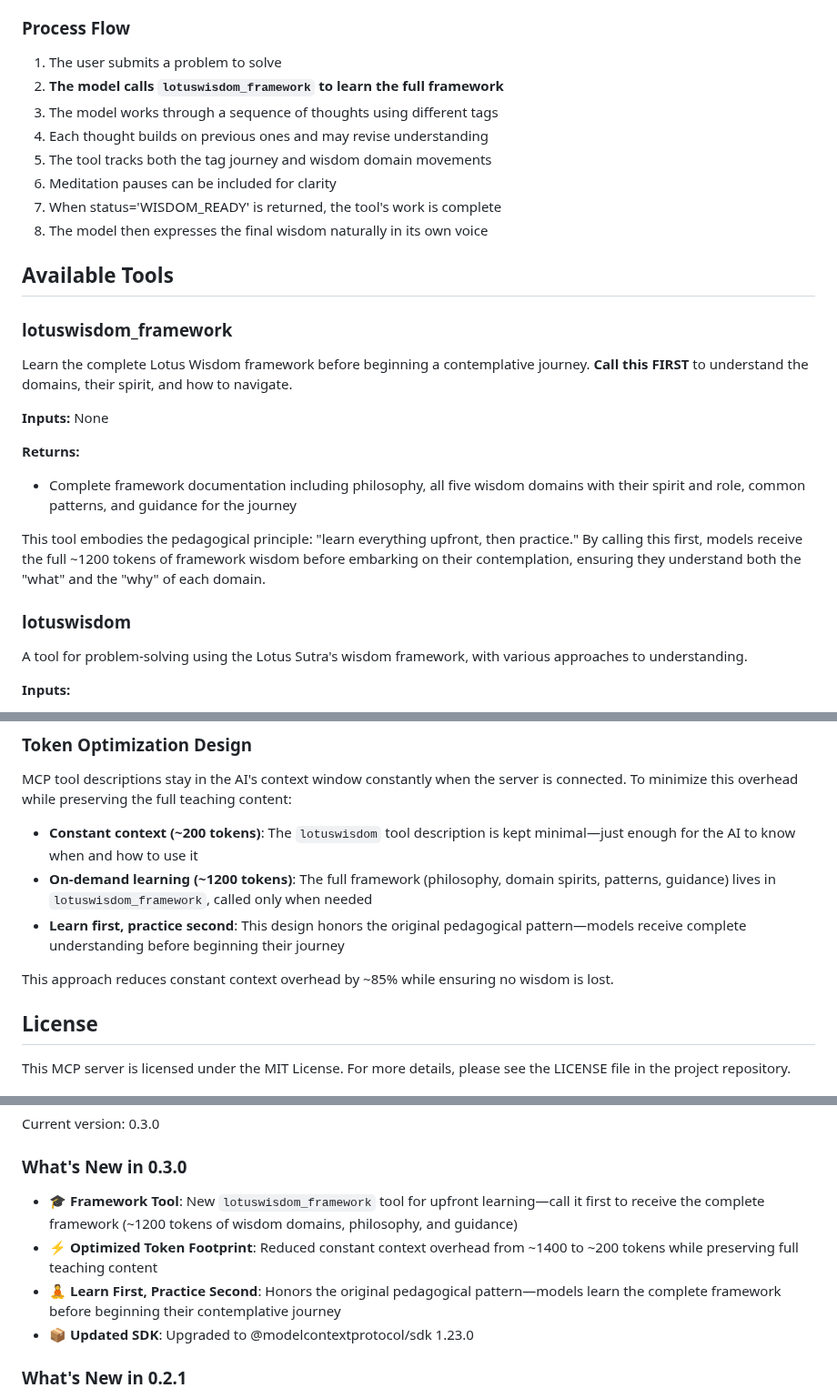
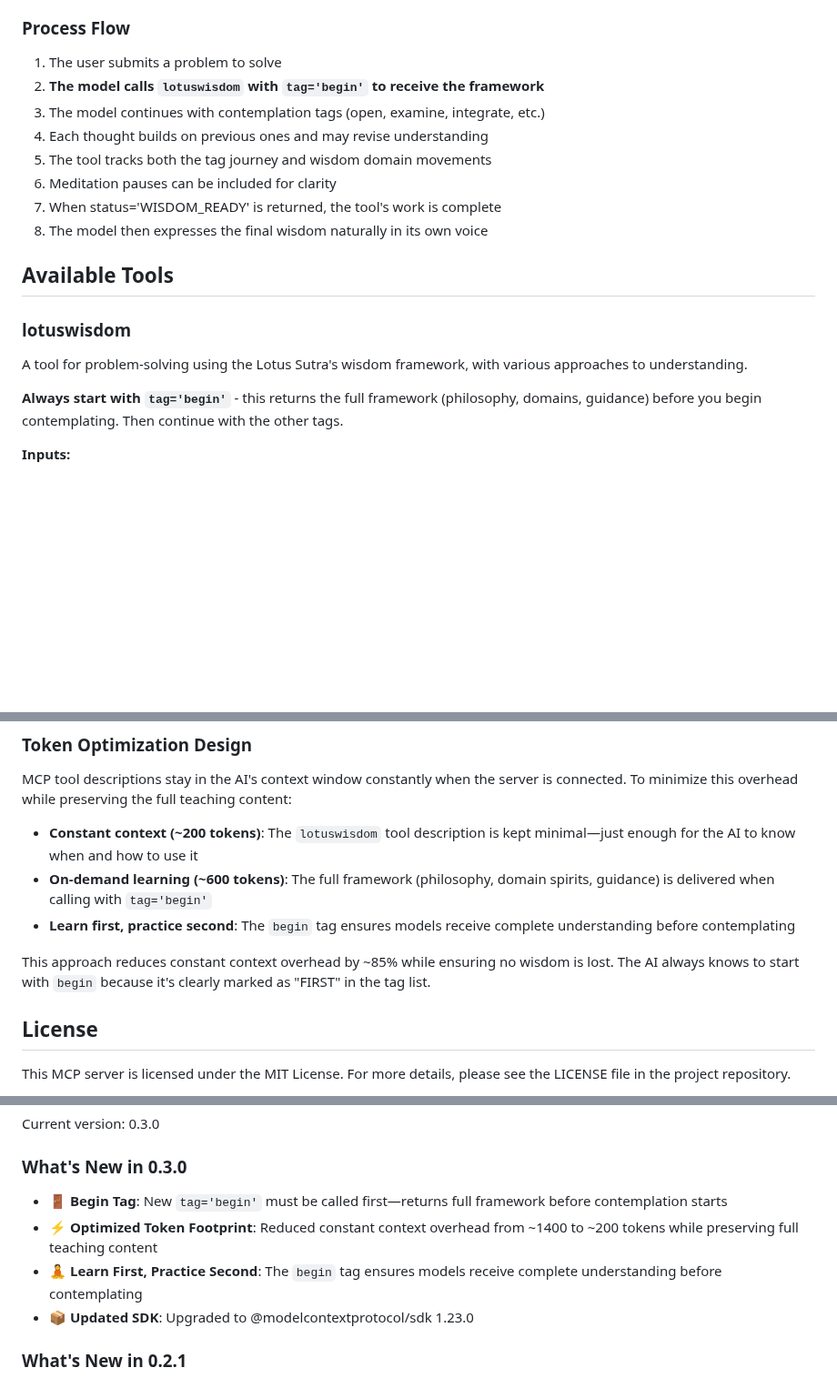
Before and after one commit to linxule/lotus-wisdom-mcp, a Markdown page: README.md, 3 parts joined by grey strips. Shown at 91% size. GitHub-like rendering; blank space fills up the shorter version.

```diff
--- a/README.md
+++ b/README.md
@@ -59,8 +62,8 @@ Note: The visualization appears in the server console output, helping developers
 ### Process Flow
 
 1. The user submits a problem to solve
-2. **The model calls `lotuswisdom_framework` to learn the full framework**
-3. The model works through a sequence of thoughts using different tags
+2. **The model calls `lotuswisdom` with `tag='begin'` to receive the framework**
+3. The model continues with contemplation tags (open, examine, integrate, etc.)
 4. Each thought builds on previous ones and may revise understanding
 5. The tool tracks both the tag journey and wisdom domain movements
 6. Meditation pauses can be included for clarity
@@ -69,20 +72,11 @@ Note: The visualization appears in the server console output, helping developers
 
 ## Available Tools
 
-### lotuswisdom_framework
-
-Learn the complete Lotus Wisdom framework before beginning a contemplative journey. **Call this FIRST** to understand the domains, their spirit, and how to navigate.
-
-**Inputs:** None
-
-**Returns:**
-- Complete framework documentation including philosophy, all five wisdom domains with their spirit and role, common patterns, and guidance for the journey
-
-This tool embodies the pedagogical principle: "learn everything upfront, then practice." By calling this first, models receive the full ~1200 tokens of framework wisdom before embarking on their contemplation, ensuring they understand both the "what" and the "why" of each domain.
-
 ### lotuswisdom
 
 A tool for problem-solving using the Lotus Sutra's wisdom framework, with various approaches to understanding.
+
+**Always start with `tag='begin'`** - this returns the full framework (philosophy, domains, guidance) before you begin contemplating. Then continue with the other tags.
 
 **Inputs:**
 
@@ -310,10 +316,10 @@ The Lotus Wisdom framework recognizes that wisdom often emerges not through line
 MCP tool descriptions stay in the AI's context window constantly when the server is connected. To minimize this overhead while preserving the full teaching content:
 
 - **Constant context (~200 tokens)**: The `lotuswisdom` tool description is kept minimal—just enough for the AI to know when and how to use it
-- **On-demand learning (~1200 tokens)**: The full framework (philosophy, domain spirits, patterns, guidance) lives in `lotuswisdom_framework`, called only when needed
-- **Learn first, practice second**: This design honors the original pedagogical pattern—models receive complete understanding before beginning their journey
+- **On-demand learning (~600 tokens)**: The full framework (philosophy, domain spirits, guidance) is delivered when calling with `tag='begin'`
+- **Learn first, practice second**: The `begin` tag ensures models receive complete understanding before contemplating
 
-This approach reduces constant context overhead by ~85% while ensuring no wisdom is lost.
+This approach reduces constant context overhead by ~85% while ensuring no wisdom is lost. The AI always knows to start with `begin` because it's clearly marked as "FIRST" in the tag list.
 
 ## License
 
@@ -329,9 +335,9 @@ Current version: 0.3.0
 
 ### What's New in 0.3.0
 
-- 🎓 **Framework Tool**: New `lotuswisdom_framework` tool for upfront learning—call it first to receive the complete framework (~1200 tokens of wisdom domains, philosophy, and guidance)
+- 🚪 **Begin Tag**: New `tag='begin'` must be called first—returns full framework before contemplation starts
 - ⚡ **Optimized Token Footprint**: Reduced constant context overhead from ~1400 to ~200 tokens while preserving full teaching content
-- 🧘 **Learn First, Practice Second**: Honors the original pedagogical pattern—models learn the complete framework before beginning their contemplative journey
+- 🧘 **Learn First, Practice Second**: The `begin` tag ensures models receive complete understanding before contemplating
 - 📦 **Updated SDK**: Upgraded to @modelcontextprotocol/sdk 1.23.0
 
 ### What's New in 0.2.1
```
Also changed, not shown: other parts of README.md (+32 -17 lines).
